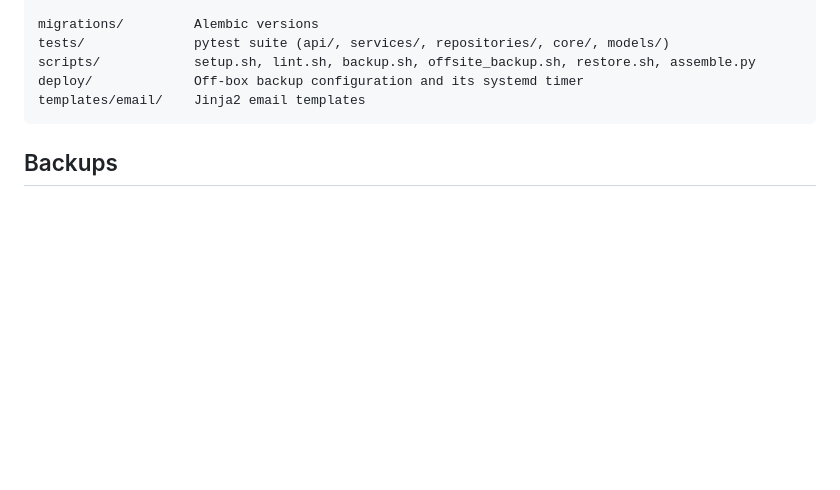
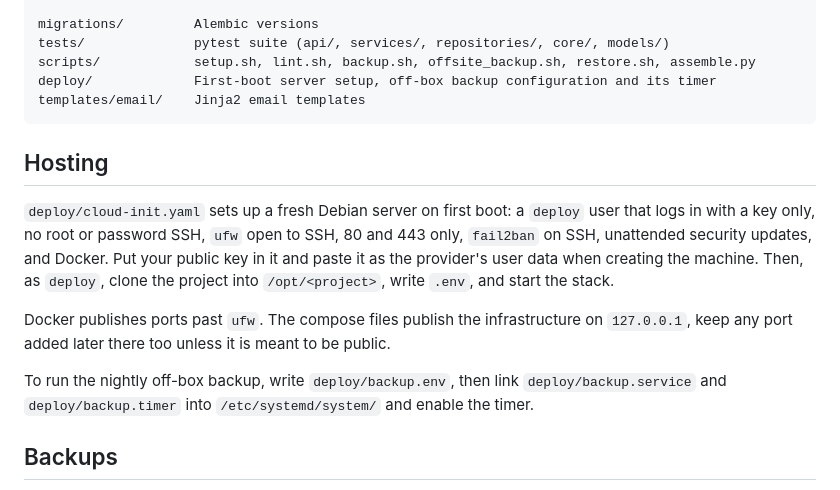
Before and after one commit to xrhstosmour/yap, a Markdown page: template/AGENTS.md, the part around the change. GitHub-like rendering; blank space fills up the shorter version.

Commit message:
Document first-boot hosting setup in `AGENTS.md`

````diff
--- a/template/AGENTS.md
+++ b/template/AGENTS.md
@@ -80,9 +80,27 @@ app/
 migrations/         Alembic versions
 tests/              pytest suite (api/, services/, repositories/, core/, models/)
 scripts/            setup.sh, lint.sh, backup.sh, offsite_backup.sh, restore.sh, assemble.py
-deploy/             Off-box backup configuration and its systemd timer
+deploy/             First-boot server setup, off-box backup configuration and its timer
 templates/email/    Jinja2 email templates
 ```
+
+## Hosting
+
+`deploy/cloud-init.yaml` sets up a fresh Debian server on first boot:
+a `deploy` user that logs in with a key only, no root or password SSH,
+`ufw` open to SSH, 80 and 443 only, `fail2ban` on SSH, unattended
+security updates, and Docker. Put your public key in it and paste it as
+the provider's user data when creating the machine. Then, as `deploy`,
+clone the project into `/opt/<project>`, write `.env`, and start the
+stack.
+
+Docker publishes ports past `ufw`. The compose files publish the
+infrastructure on `127.0.0.1`, keep any port added later there too
+unless it is meant to be public.
+
+To run the nightly off-box backup, write `deploy/backup.env`, then link
+`deploy/backup.service` and `deploy/backup.timer` into
+`/etc/systemd/system/` and enable the timer.
 
 ## Backups
 
````
